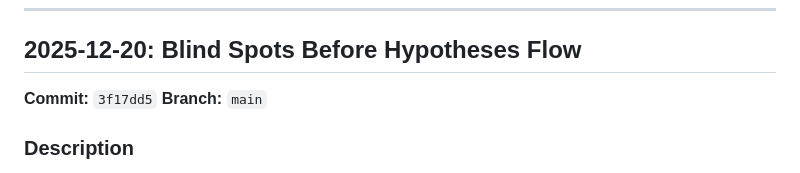
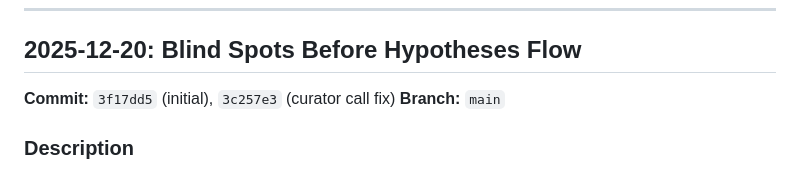
Before and after one commit to yauhenio2025/theory-service, a Markdown page: documentation/features-log.md, the part around the change. Rendered like a GitHub page.

Commit message:
Update features log with curator fix commit ID

```diff
--- a/documentation/features-log.md
+++ b/documentation/features-log.md
@@ -6,7 +6,7 @@ This document tracks major features introduced to the Theory Service application
 
 ## 2025-12-20: Blind Spots Before Hypotheses Flow
 
-**Commit:** `3f17dd5`
+**Commit:** `3f17dd5` (initial), `3c257e3` (curator call fix)
 **Branch:** `main`
 
 ### Description
```
